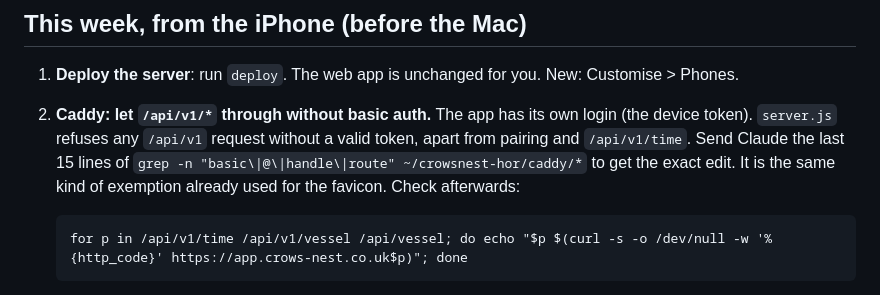
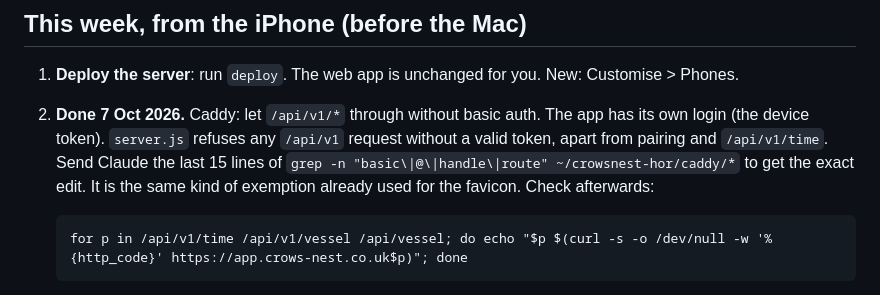
Before and after one commit to pablodiablo83/crowsnest, a Markdown page: docs/IOS-APP.md, the part around the change. Rendered like a GitHub page.

````diff
--- a/docs/IOS-APP.md
+++ b/docs/IOS-APP.md
@@ -28,7 +28,7 @@ Cloudflare tunnel -> Caddy (basic auth for the web; /api/v1/* let through) -> se
 ## This week, from the iPhone (before the Mac)
 
 1. **Deploy the server**: run `deploy`. The web app is unchanged for you. New: Customise > Phones.
-2. **Caddy: let `/api/v1/*` through without basic auth.** The app has its own login (the device token). `server.js` refuses any `/api/v1` request without a valid token, apart from pairing and `/api/v1/time`. Send Claude the last 15 lines of `grep -n "basic\|@\|handle\|route" ~/crowsnest-hor/caddy/*` to get the exact edit. It is the same kind of exemption already used for the favicon. Check afterwards:
+2. **Done 7 Oct 2026.** Caddy: let `/api/v1/*` through without basic auth. The app has its own login (the device token). `server.js` refuses any `/api/v1` request without a valid token, apart from pairing and `/api/v1/time`. Send Claude the last 15 lines of `grep -n "basic\|@\|handle\|route" ~/crowsnest-hor/caddy/*` to get the exact edit. It is the same kind of exemption already used for the favicon. Check afterwards:
    ```
    for p in /api/v1/time /api/v1/vessel /api/vessel; do echo "$p $(curl -s -o /dev/null -w '%{http_code}' https://app.crows-nest.co.uk$p)"; done
    ```
````
Also changed, not shown: CLAUDE.md (+2 -1 lines).
